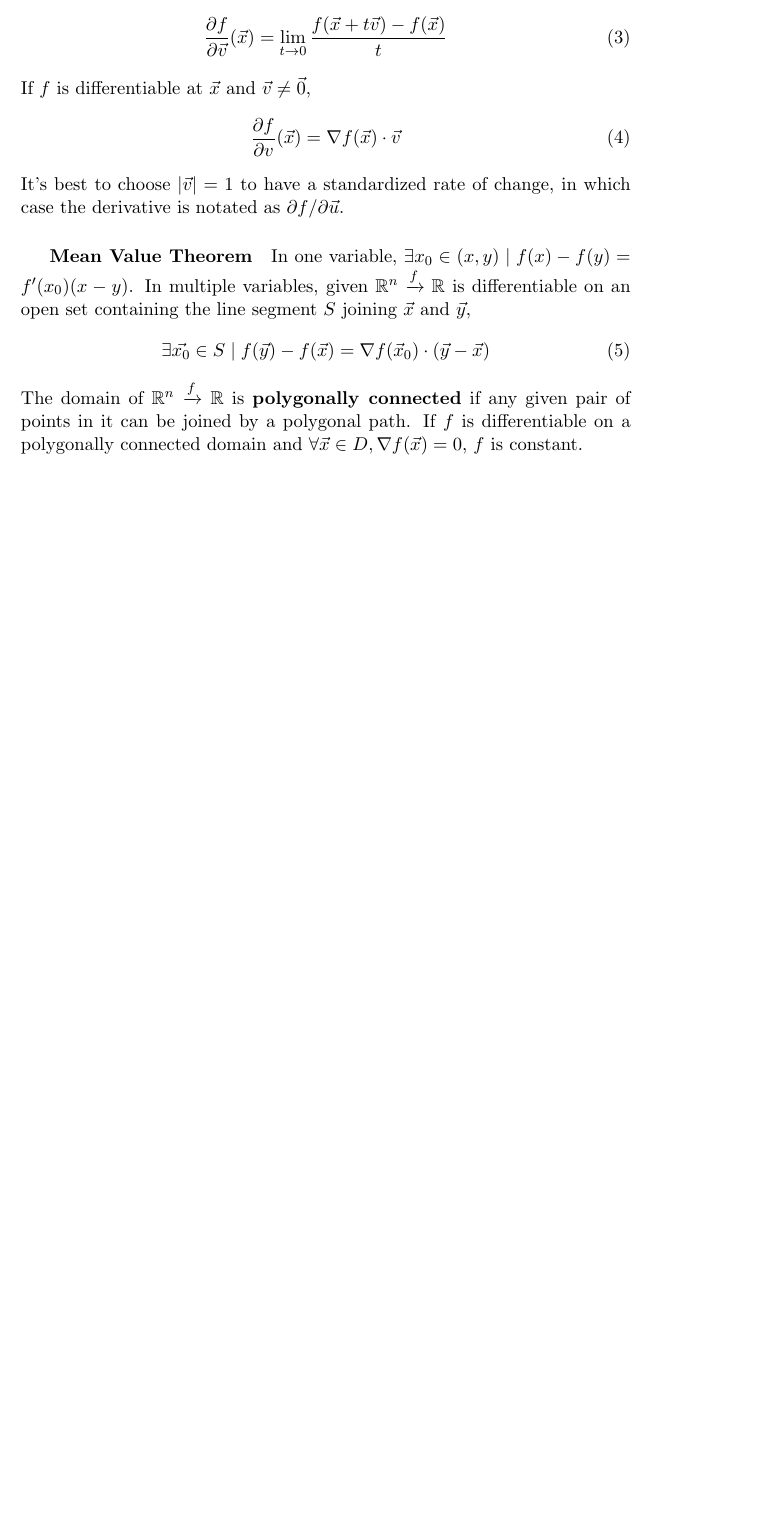
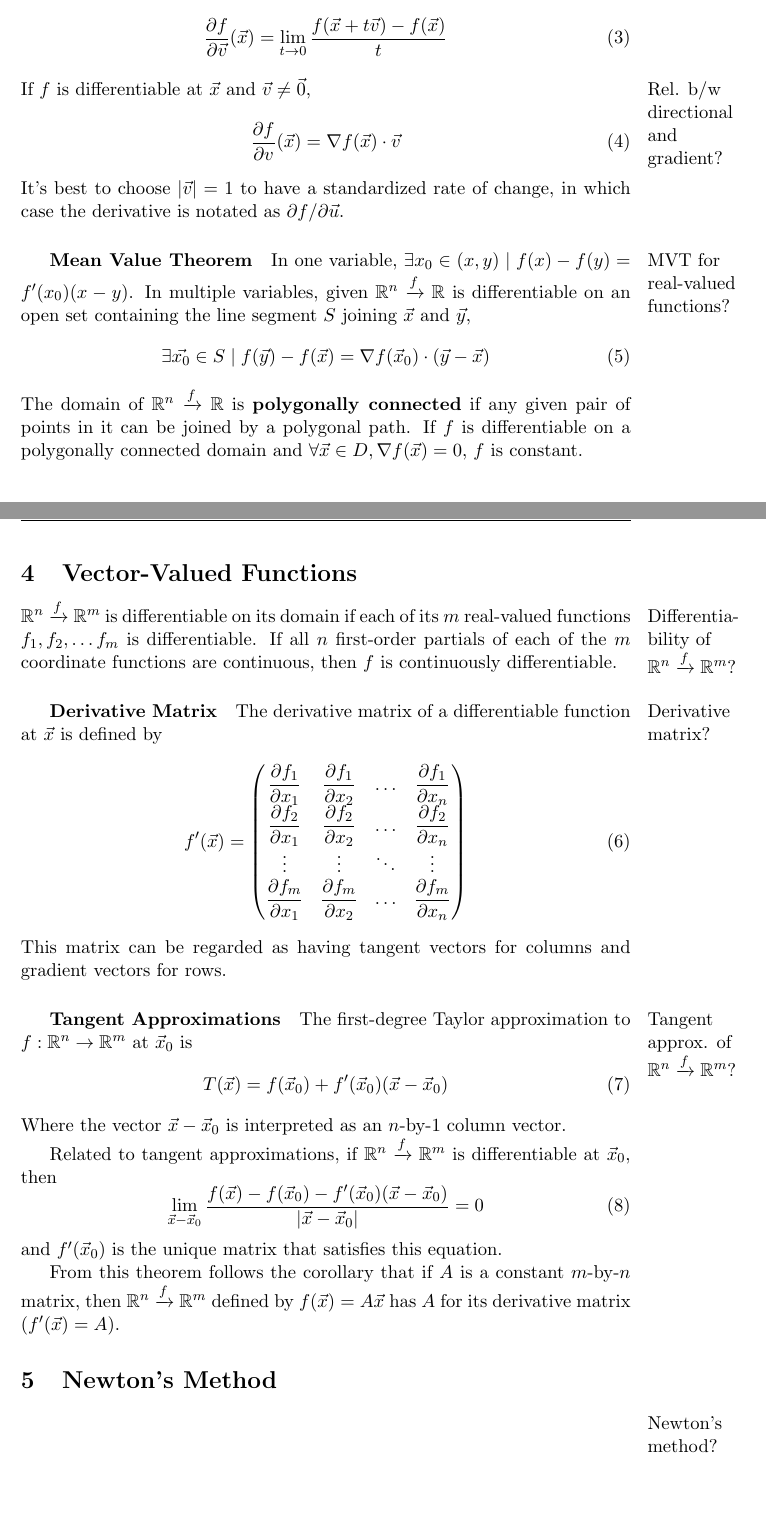
Before and after one commit to xjtian/class_notes, a LaTeX document (MATH340/differentiability.tex): part of page 2 of 2 before the commit and two parts of pages 2 and 3 of 5 after it, the two joined at a grey line, cut so that both start at the same text, the shorter picture padded with empty space. Compiled offline with pdfLaTeX.

Commit message:
Finished 340 chapter 5 notes

```diff
--- a/MATH340/differentiability.tex
+++ b/MATH340/differentiability.tex
@@ -77,14 +77,46 @@ breaklines=true
 	\begin{equation}
 		\frac{\partial f}{\partial \vec{v}} (\vec{x}) = \lim_{t \rightarrow 0} \frac{f(\vec{x} + t\vec{v}) - f(\vec{x})}{t}
 	\end{equation}
-	If $f$ is differentiable at $\vec{x}$ and $\vec{v} \neq \vec{0}$,
+	\marginnote{Rel. b/w directional and gradient?}If $f$ is differentiable at $\vec{x}$ and $\vec{v} \neq \vec{0}$,
 	\begin{equation}
 		\frac{\partial f}{\partial v} (\vec{x}) = \nabla f(\vec{x}) \cdot \vec{v}
 	\end{equation}
 	It's best to choose $|\vec{v}| = 1$ to have a standardized rate of change, in which case the derivative is notated as $\partial f / \partial \vec{u}$.
 
-	\subparagraph{Mean Value Theorem} In one variable, $\exists x_0 \in (x, y) \mid f(x) - f(y) = f'(x_0)(x - y)$. In multiple variables, given $\mathbb{R}^n \xrightarrow{f} \mathbb{R}$ is differentiable on an open set containing the line segment $S$ joining $\vec{x}$ and $\vec{y}$,
+	\subparagraph{Mean Value Theorem} In \marginnote{MVT for real-valued functions?}one variable, $\exists x_0 \in (x, y) \mid f(x) - f(y) = f'(x_0)(x - y)$. In multiple variables, given $\mathbb{R}^n \xrightarrow{f} \mathbb{R}$ is differentiable on an open set containing the line segment $S$ joining $\vec{x}$ and $\vec{y}$,
 	\begin{equation}
 		\exists \vec{x_0} \in S \mid f(\vec{y}) - f(\vec{x}) = \nabla f(\vec{x}_0) \cdot (\vec{y} - \vec{x})
 	\end{equation}
 	The domain of $\mathbb{R}^n \xrightarrow{f} \mathbb{R}$ is \textbf{polygonally connected} if any given pair of points in it can be joined by a polygonal path. If $f$ is differentiable on a polygonally connected domain and $\forall \vec{x} \in D, \nabla f(\vec{x}) = 0$, $f$ is constant.
+
+\section{Vector-Valued Functions}
+	\marginnote{Differentiability of $\mathbb{R}^n \xrightarrow{f} \mathbb{R}^m$?}$\mathbb{R}^n \xrightarrow{f} \mathbb{R}^m$ is differentiable on its domain if each of its $m$ real-valued functions $f_1, f_2, \ldots f_m$ is differentiable. If all $n$ first-order partials of each of the $m$ coordinate functions are continuous, then $f$ is continuously differentiable.
+
+	\subparagraph{Derivative Matrix} The \marginnote{Derivative matrix?}derivative matrix of a differentiable function at $\vec{x}$ is defined by
+		\begin{equation}
+			f'(\vec{x}) =
+			\begin{pmatrix}
+				\dfrac{\partial f_1}{\partial x_1} & \dfrac{\partial f_1}{\partial x_2} & \ldots & \dfrac{\partial f_1}{\partial x_n}\\
+				\dfrac{\partial f_2}{\partial x_1} & \dfrac{\partial f_2}{\partial x_2} & \ldots & \dfrac{\partial f_2}{\partial x_n}\\
+				\vdots & \vdots & \ddots & \vdots \\
+				\dfrac{\partial f_m}{\partial x_1} & \dfrac{\partial f_m}{\partial x_2} & \ldots & \dfrac{\partial f_m}{\partial x_n}
+			\end{pmatrix}
+		\end{equation}
+		This matrix can be regarded as having tangent vectors for columns and gradient vectors for rows.
+
+	\subparagraph{Tangent Approximations} The \marginnote{Tangent approx. of $\mathbb{R}^n \xrightarrow{f} \mathbb{R}^m$?}first-degree Taylor approximation to $f: \mathbb{R}^n \rightarrow \mathbb{R}^m$ at $\vec{x}_0$ is
+		\begin{equation}
+			T(\vec{x}) = f(\vec{x}_0) + f'(\vec{x}_0)(\vec{x}-\vec{x}_0)
+		\end{equation}
+		Where the vector $\vec{x}-\vec{x}_0$ is interpreted as an $n$-by-$1$ column vector.
+
+		Related to tangent approximations, if $\mathbb{R}^n \xrightarrow{f} \mathbb{R}^m$ is differentiable at $\vec{x}_0$, then
+		\begin{equation}
+			\lim_{\vec{x} - \vec{x}_0} \frac{f(\vec{x}) - f(\vec{x}_0) - f'(\vec{x}_0)(\vec{x} - \vec{x}_0)}{|\vec{x} - \vec{x}_0|} = 0
+		\end{equation}
+		and $f'(\vec{x}_0)$ is the unique matrix that satisfies this equation.
+
+		From this theorem follows the corollary that if $A$ is a constant $m$-by-$n$ matrix, then $\mathbb{R}^n \xrightarrow{f} \mathbb{R}^m$ defined by $f(\vec{x}) = A\vec{x}$ has $A$ for its derivative matrix ($f'(\vec{x}) = A$).
+
+\section{Newton's Method}
+	\marginnote{Newton's method?}Newton's method is used to approximate the solution of an equation $f(\vec{x}) = 0$, where $\mathbb{R}^n \xrightarrow{f} \mathbb{R}^m$ is a nonlinear function. This treats $f$ as an infinite series and gives an equation to compute the next term.
```
Also changed, not shown: MATH340/differentiability.tex (36 more changed lines).
